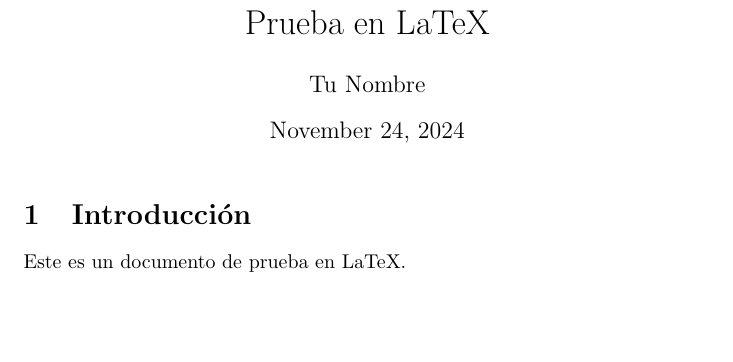
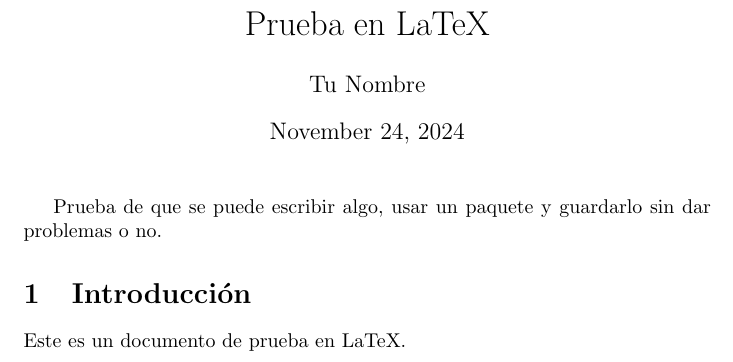
Before and after one commit to Efesic/Laboratori-Termodin-mica, a LaTeX document (reports/practica_Ia.tex): part of the page, cut so that both start at the same text, the shorter picture padded with empty space. Compiled offline with pdfLaTeX.

Commit message:
Prova d'edició en Hub del LateX 1

```diff
--- a/reports/practica_Ia.tex
+++ b/reports/practica_Ia.tex
@@ -2,11 +2,11 @@
 \title{Prueba en LaTeX}
 \author{Tu Nombre}
 \date{\today}
-
+\usepackage{mathtools}
 \begin{document}
 
 \maketitle
-
+Prueba de que se puede escribir algo, usar un paquete y guardarlo sin dar problemas o no.
 \section{Introducción}
 Este es un documento de prueba en LaTeX.
 
```
